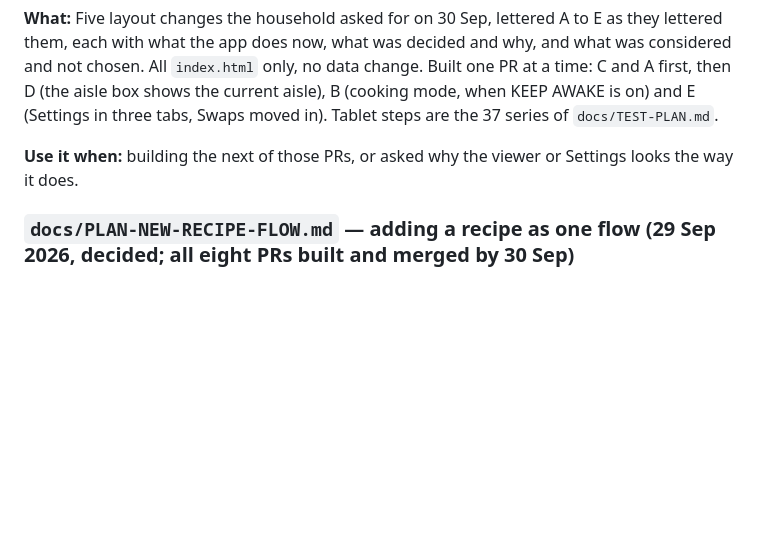
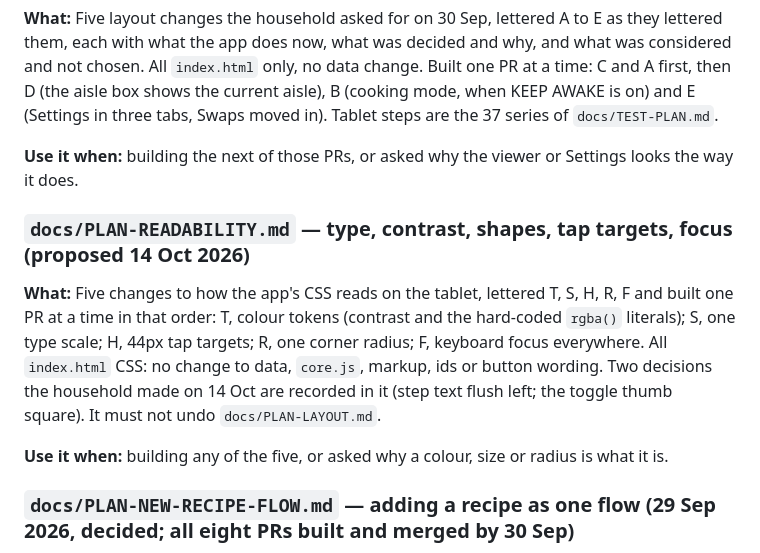
Before and after one commit to crispy-lettuce/RecipeFlowKeeper, a Markdown page: docs/DOCUMENT-INDEX.md, the part around the change. Rendered like a GitHub page; blank space fills up the shorter version.

```diff
--- a/docs/DOCUMENT-INDEX.md
+++ b/docs/DOCUMENT-INDEX.md
@@ -508,6 +508,15 @@ and E (Settings in three tabs, Swaps moved in). Tablet steps are the 37 series o
 
 **Use it when:** building the next of those PRs, or asked why the viewer or Settings looks the way it does.
 
+### `docs/PLAN-READABILITY.md` — type, contrast, shapes, tap targets, focus (proposed 14 Oct 2026)
+**What:** Five changes to how the app's CSS reads on the tablet, lettered T, S, H, R, F and built one PR at a time in that order:
+T, colour tokens (contrast and the hard-coded `rgba()` literals); S, one type scale; H, 44px tap targets; R, one corner radius;
+F, keyboard focus everywhere. All `index.html` CSS: no change to data, `core.js`, markup, ids or button wording. Two decisions the
+household made on 14 Oct are recorded in it (step text flush left; the toggle thumb square). It must not undo
+`docs/PLAN-LAYOUT.md`.
+
+**Use it when:** building any of the five, or asked why a colour, size or radius is what it is.
+
 ### `docs/PLAN-NEW-RECIPE-FLOW.md` — adding a recipe as one flow (29 Sep 2026, decided; all eight PRs built and merged by 30 Sep)
 **What:** The plan that makes the journey from a pasted conversion to a saved recipe one page
 with five bands, and gives Settings one place to see what the app knows about an ingredient. It
```
Also changed, not shown: docs/NEXT-SESSION.md (+4 -1 lines), docs/PLAN-READABILITY.md (added, +91 -0 lines).
